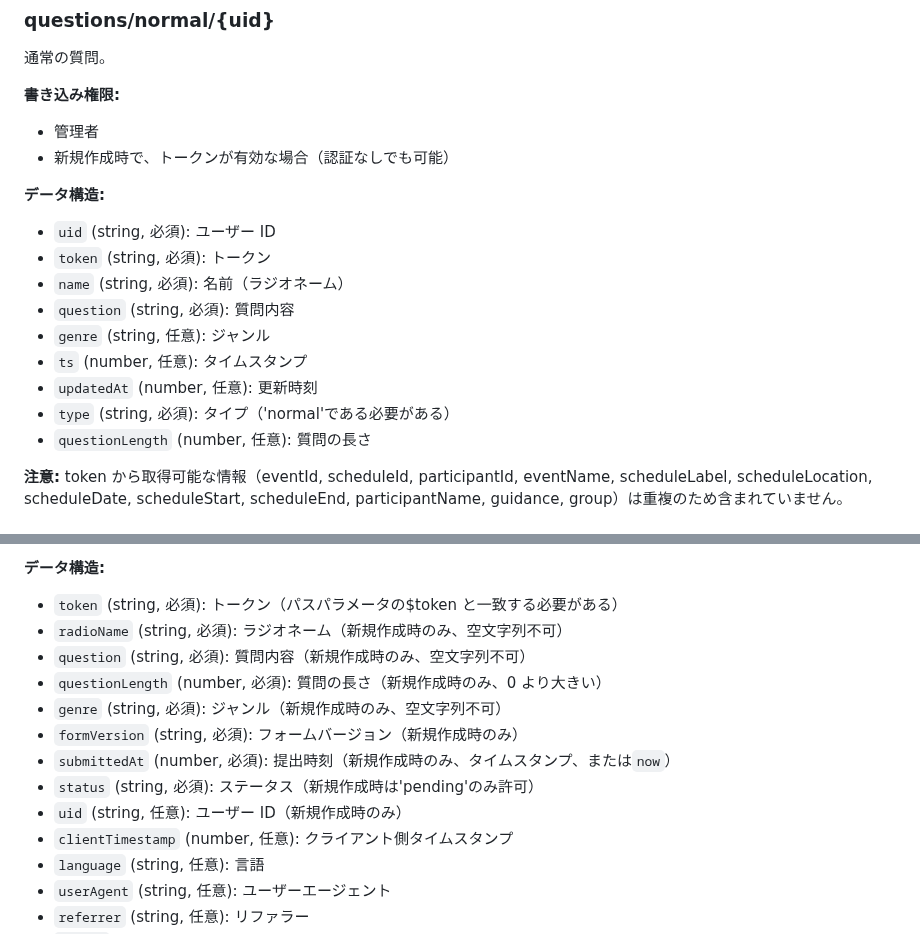
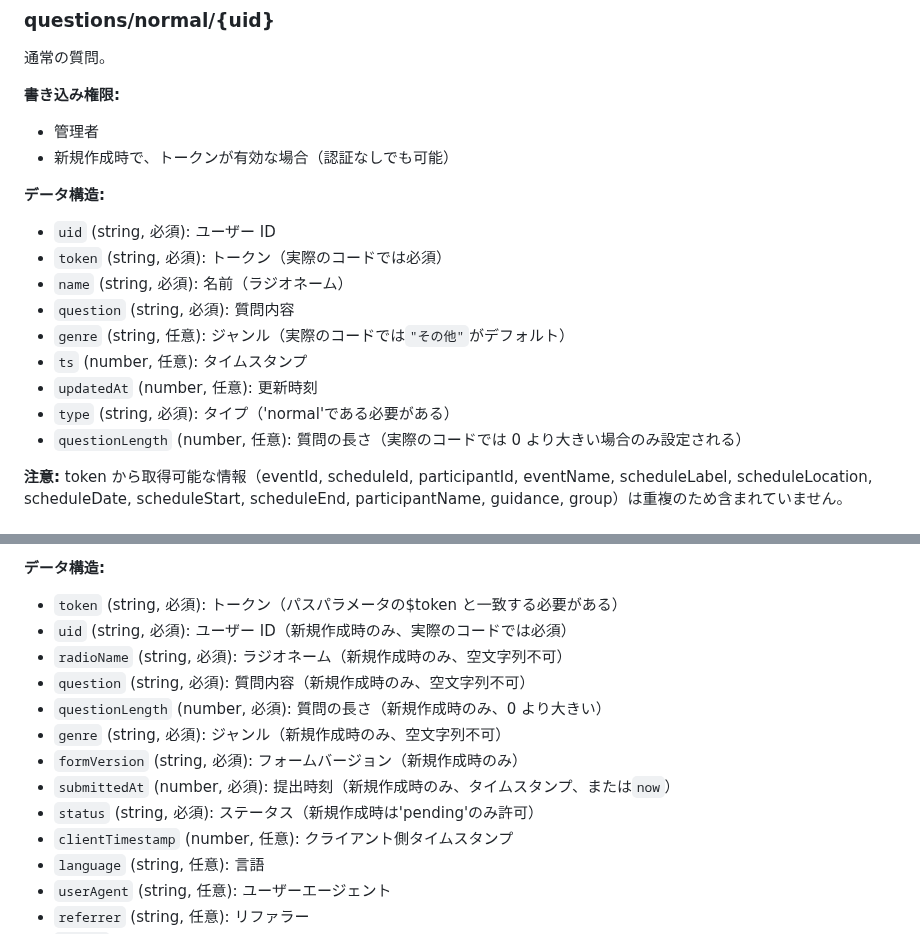
Before and after one commit to schop-Hirosaki-univcoop/subtitle-output-system, a Markdown page: docs/firebase-data-structure.md, 2 parts joined by grey strips. Drawn GitHub-style.

```diff
--- a/docs/firebase-data-structure.md
+++ b/docs/firebase-data-structure.md
@@ -477,14 +477,14 @@ GL の割り当て情報を管理。
 **データ構造:**
 
 - `uid` (string, 必須): ユーザー ID
-- `token` (string, 必須): トークン
+- `token` (string, 必須): トークン（実際のコードでは必須）
 - `name` (string, 必須): 名前（ラジオネーム）
 - `question` (string, 必須): 質問内容
-- `genre` (string, 任意): ジャンル
+- `genre` (string, 任意): ジャンル（実際のコードでは`"その他"`がデフォルト）
 - `ts` (number, 任意): タイムスタンプ
 - `updatedAt` (number, 任意): 更新時刻
 - `type` (string, 必須): タイプ（'normal'である必要がある）
-- `questionLength` (number, 任意): 質問の長さ
+- `questionLength` (number, 任意): 質問の長さ（実際のコードでは 0 より大きい場合のみ設定される）
 
 **注意:** token から取得可能な情報（eventId, scheduleId, participantId, eventName, scheduleLabel, scheduleLocation, scheduleDate, scheduleStart, scheduleEnd, participantName, guidance, group）は重複のため含まれていません。
 
@@ -697,6 +697,7 @@ GL の割り当て情報を管理。
 **データ構造:**
 
 - `token` (string, 必須): トークン（パスパラメータの$token と一致する必要がある）
+- `uid` (string, 必須): ユーザー ID（新規作成時のみ、実際のコードでは必須）
 - `radioName` (string, 必須): ラジオネーム（新規作成時のみ、空文字列不可）
 - `question` (string, 必須): 質問内容（新規作成時のみ、空文字列不可）
 - `questionLength` (number, 必須): 質問の長さ（新規作成時のみ、0 より大きい）
@@ -704,7 +705,6 @@ GL の割り当て情報を管理。
 - `formVersion` (string, 必須): フォームバージョン（新規作成時のみ）
 - `submittedAt` (number, 必須): 提出時刻（新規作成時のみ、タイムスタンプ、または`now`）
 - `status` (string, 必須): ステータス（新規作成時は'pending'のみ許可）
-- `uid` (string, 任意): ユーザー ID（新規作成時のみ）
 - `clientTimestamp` (number, 任意): クライアント側タイムスタンプ
 - `language` (string, 任意): 言語
 - `userAgent` (string, 任意): ユーザーエージェント
```
Also changed, not shown: other parts of docs/firebase-data-structure.md (+13 -13 lines).
